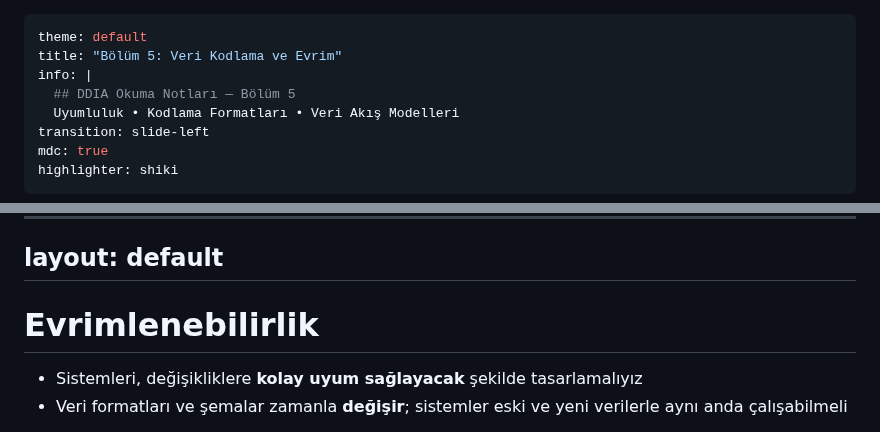
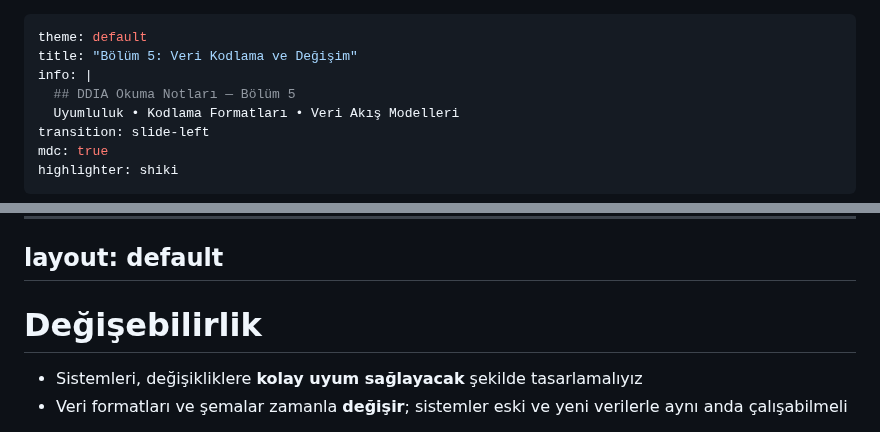
Before and after one commit to gorkembalcisoy/book-notes, a Markdown page: slides/05-encoding-evolution.md, 2 parts joined by grey strips. GitHub-like rendering.

Commit message:
Update title and section header for clarity

```diff
--- a/slides/05-encoding-evolution.md
+++ b/slides/05-encoding-evolution.md
@@ -1,6 +1,6 @@
 ---
 theme: default
-title: "Bölüm 5: Veri Kodlama ve Evrim"
+title: "Bölüm 5: Veri Kodlama ve Değişim"
 info: |
   ## DDIA Okuma Notları — Bölüm 5
   Uyumluluk • Kodlama Formatları • Veri Akış Modelleri
@@ -38,7 +38,7 @@ layout: default
 layout: default
 ---
 
-# Evrimlenebilirlik
+# Değişebilirlik
 
 - Sistemleri, değişikliklere **kolay uyum sağlayacak** şekilde tasarlamalıyız
 - Veri formatları ve şemalar zamanla **değişir**; sistemler eski ve yeni verilerle aynı anda çalışabilmeli
```
